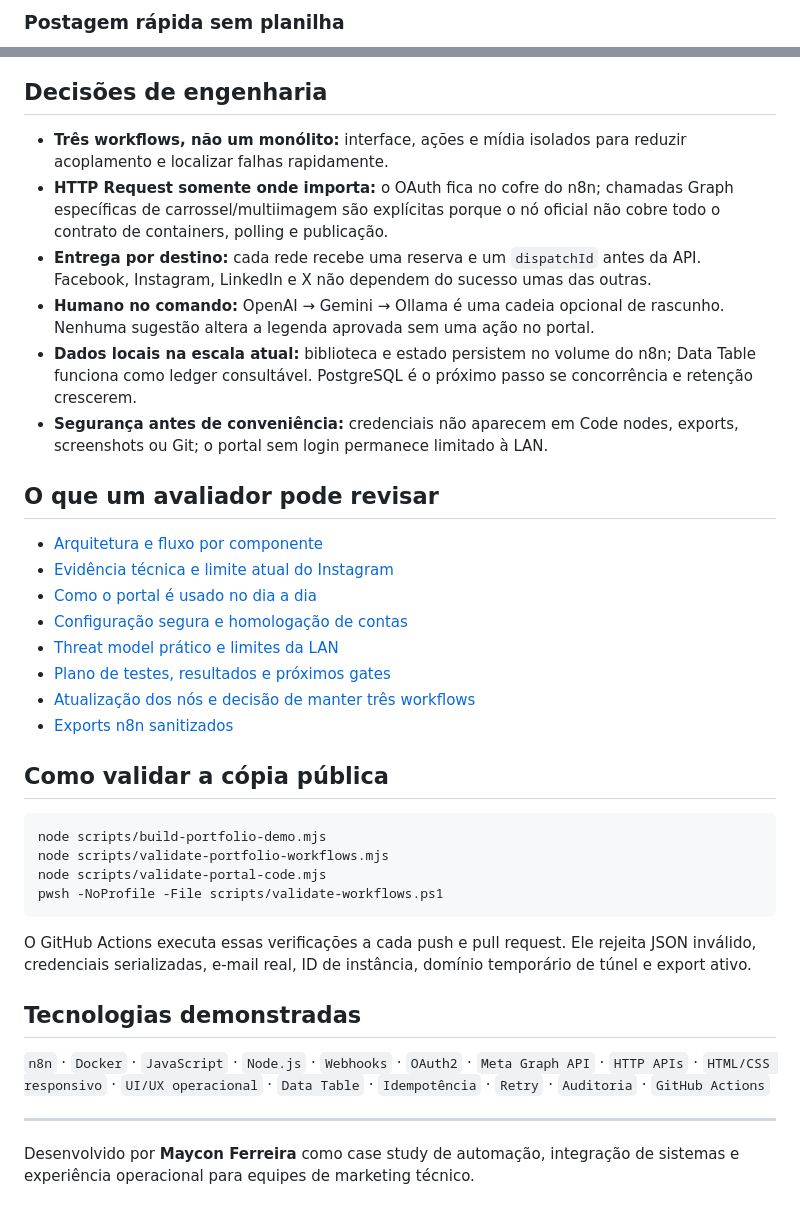
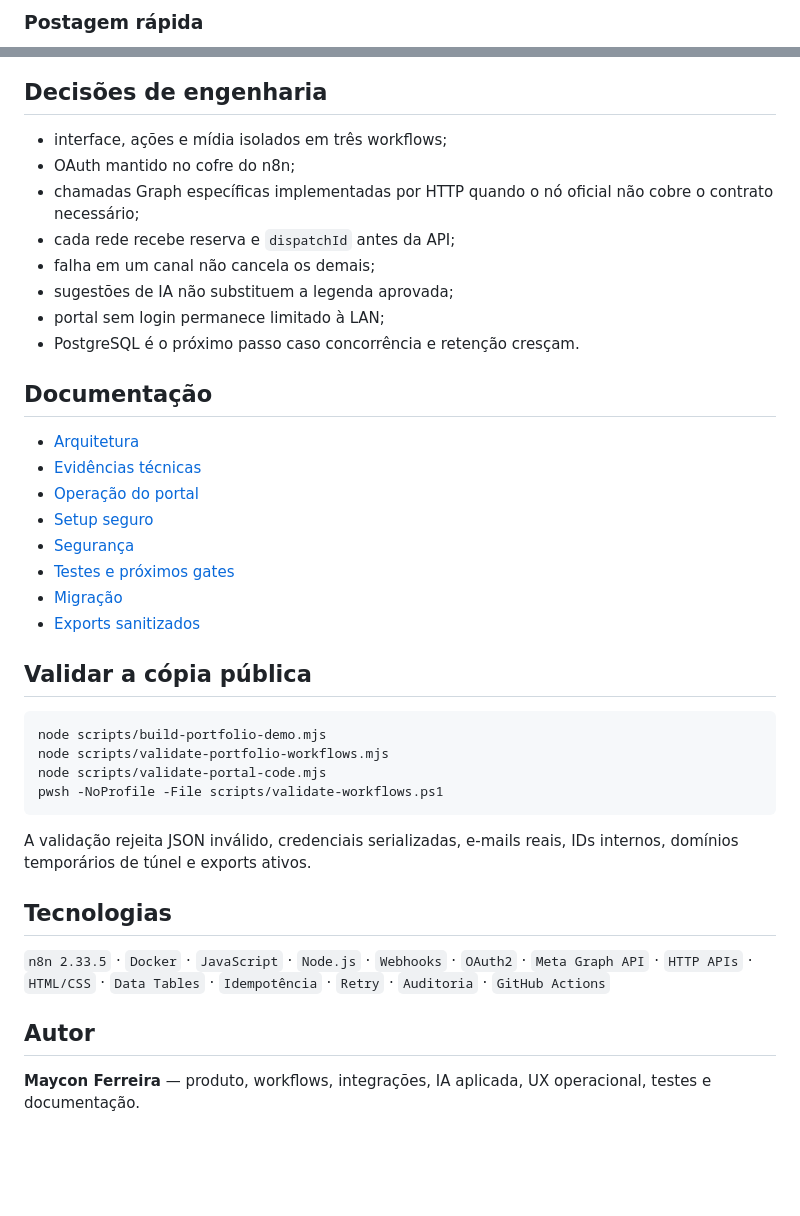
Before and after one commit to Mayconxzdev/PostagemRedes, a Markdown page: README.md, 2 parts joined by grey strips. Rendered like a GitHub page; blank space fills up the shorter version.

````diff
--- a/README.md
+++ b/README.md
@@ -39,3 +52,3 @@ As telas a seguir usam conteúdo fictício e anonimizado, gerado a partir do pr
 
-### Postagem rápida sem planilha
+### Postagem rápida
 
@@ -77,25 +89,27 @@ Essa separação é deliberada. Um recrutador consegue ver a arquitetura, o cont
 
 ## Decisões de engenharia
 
-- **Três workflows, não um monólito:** interface, ações e mídia isolados para reduzir acoplamento e localizar falhas rapidamente.
-- **HTTP Request somente onde importa:** o OAuth fica no cofre do n8n; chamadas Graph específicas de carrossel/multiimagem são explícitas porque o nó oficial não cobre todo o contrato de containers, polling e publicação.
-- **Entrega por destino:** cada rede recebe uma reserva e um `dispatchId` antes da API. Facebook, Instagram, LinkedIn e X não dependem do sucesso umas das outras.
-- **Humano no comando:** OpenAI → Gemini → Ollama é uma cadeia opcional de rascunho. Nenhuma sugestão altera a legenda aprovada sem uma ação no portal.
-- **Dados locais na escala atual:** biblioteca e estado persistem no volume do n8n; Data Table funciona como ledger consultável. PostgreSQL é o próximo passo se concorrência e retenção crescerem.
-- **Segurança antes de conveniência:** credenciais não aparecem em Code nodes, exports, screenshots ou Git; o portal sem login permanece limitado à LAN.
+- interface, ações e mídia isolados em três workflows;
+- OAuth mantido no cofre do n8n;
+- chamadas Graph específicas implementadas por HTTP quando o nó oficial não cobre o contrato necessário;
+- cada rede recebe reserva e `dispatchId` antes da API;
+- falha em um canal não cancela os demais;
+- sugestões de IA não substituem a legenda aprovada;
+- portal sem login permanece limitado à LAN;
+- PostgreSQL é o próximo passo caso concorrência e retenção cresçam.
 
-## O que um avaliador pode revisar
+## Documentação
 
-- [Arquitetura e fluxo por componente](docs/architecture.md)
-- [Evidência técnica e limite atual do Instagram](docs/evidence.md)
-- [Como o portal é usado no dia a dia](docs/portal.md)
-- [Configuração segura e homologação de contas](docs/setup.md)
-- [Threat model prático e limites da LAN](docs/security.md)
-- [Plano de testes, resultados e próximos gates](docs/testing.md)
-- [Atualização dos nós e decisão de manter três workflows](docs/migration.md)
-- [Exports n8n sanitizados](workflows/README.md)
+- [Arquitetura](docs/architecture.md)
+- [Evidências técnicas](docs/evidence.md)
+- [Operação do portal](docs/portal.md)
+- [Setup seguro](docs/setup.md)
+- [Segurança](docs/security.md)
+- [Testes e próximos gates](docs/testing.md)
+- [Migração](docs/migration.md)
+- [Exports sanitizados](workflows/README.md)
 
-## Como validar a cópia pública
+## Validar a cópia pública
 
 ```powershell
 node scripts/build-portfolio-demo.mjs
@@ -104,12 +118,12 @@ node scripts/validate-portal-code.mjs
 pwsh -NoProfile -File scripts/validate-workflows.ps1
 ```
 
-O GitHub Actions executa essas verificações a cada push e pull request. Ele rejeita JSON inválido, credenciais serializadas, e-mail real, ID de instância, domínio temporário de túnel e export ativo.
+A validação rejeita JSON inválido, credenciais serializadas, e-mails reais, IDs internos, domínios temporários de túnel e exports ativos.
 
-## Tecnologias demonstradas
+## Tecnologias
 
-`n8n` · `Docker` · `JavaScript` · `Node.js` · `Webhooks` · `OAuth2` · `Meta Graph API` · `HTTP APIs` · `HTML/CSS responsivo` · `UI/UX operacional` · `Data Table` · `Idempotência` · `Retry` · `Auditoria` · `GitHub Actions`
+`n8n 2.33.5` · `Docker` · `JavaScript` · `Node.js` · `Webhooks` · `OAuth2` · `Meta Graph API` · `HTTP APIs` · `HTML/CSS` · `Data Tables` · `Idempotência` · `Retry` · `Auditoria` · `GitHub Actions`
 
----
+## Autor
 
-Desenvolvido por **Maycon Ferreira** como case study de automação, integração de sistemas e experiência operacional para equipes de marketing técnico.
+**Maycon Ferreira** — produto, workflows, integrações, IA aplicada, UX operacional, testes e documentação.
````
Also changed, not shown: other parts of README.md (+58 -46 lines).
